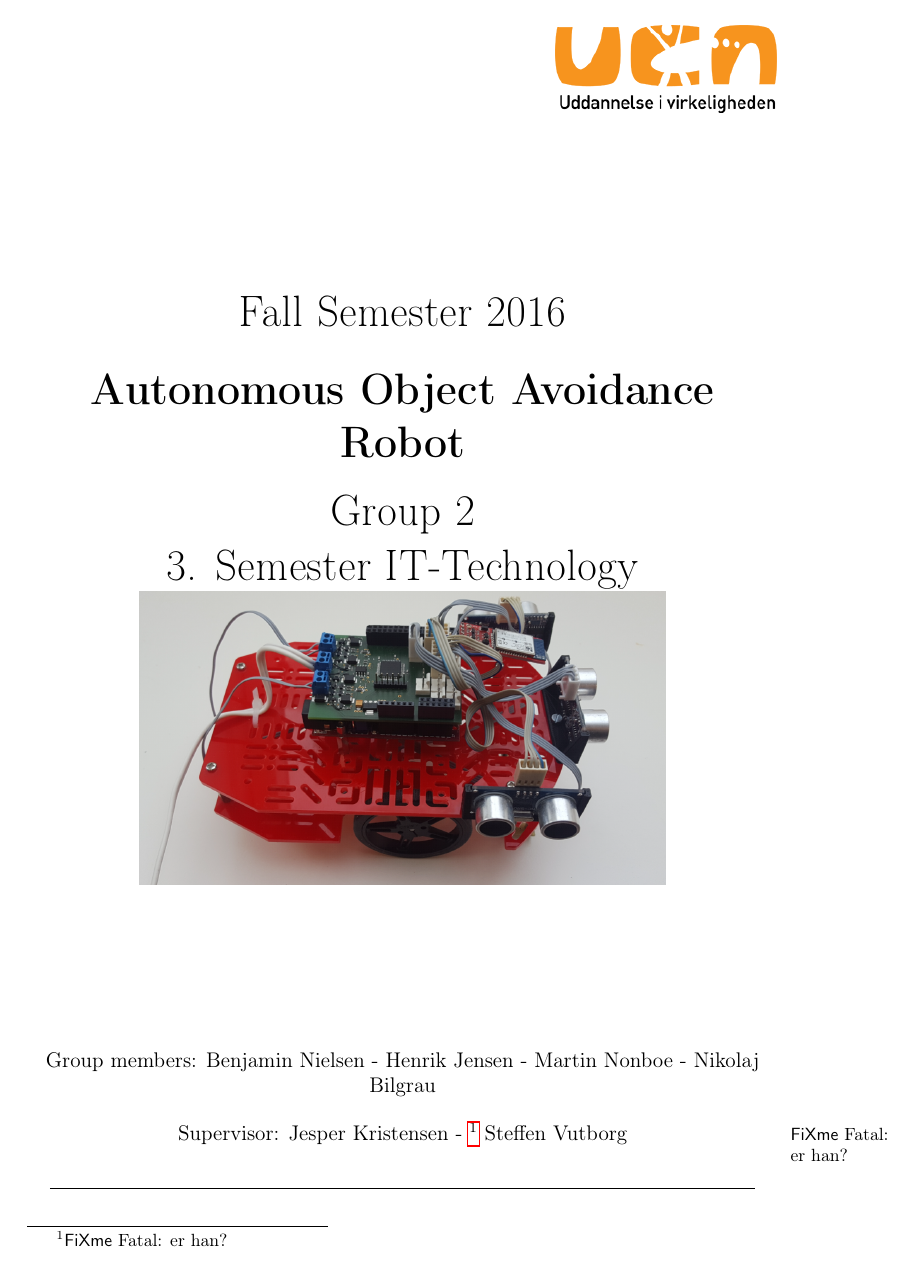
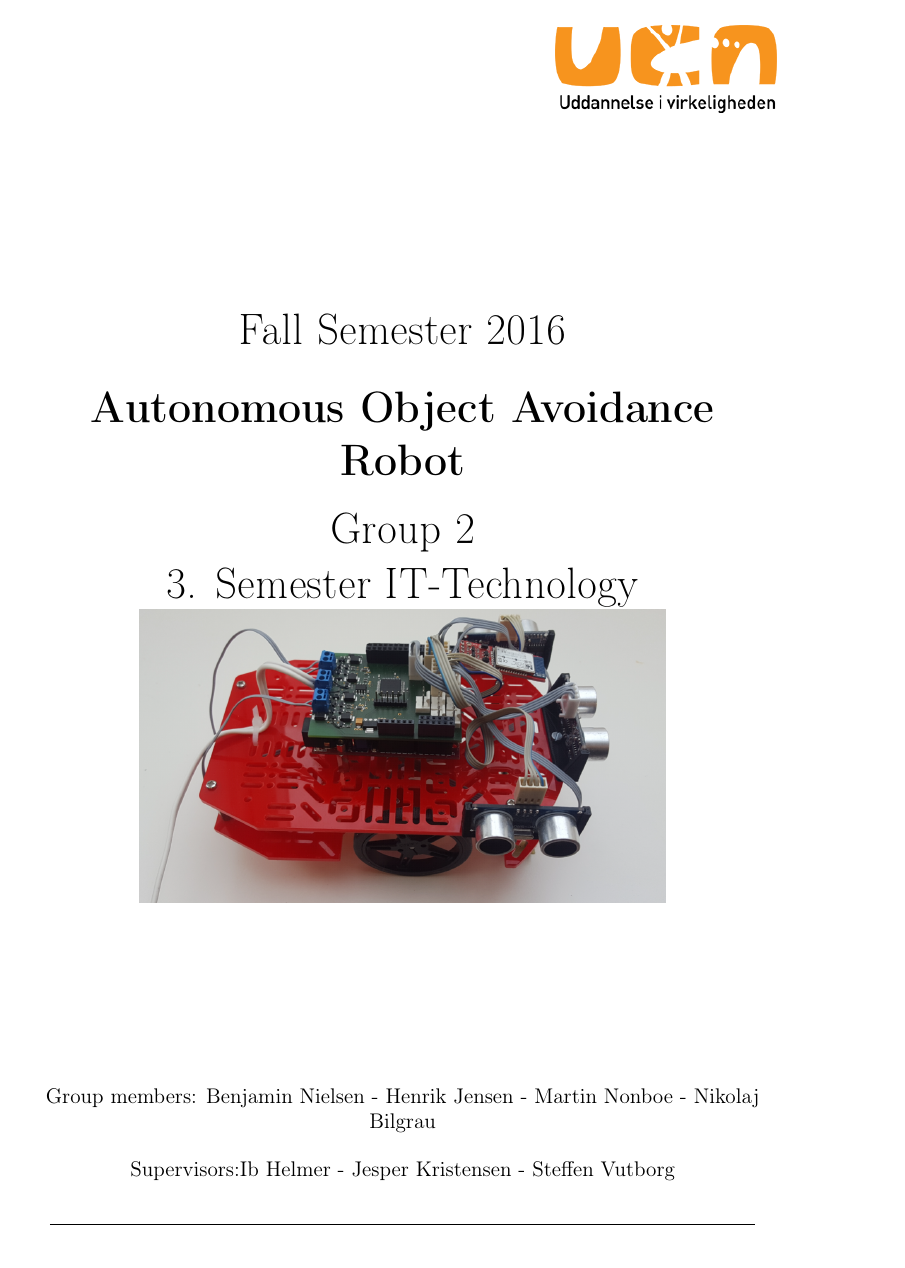
Before and after one commit to Henrik689/UCNG2PROJ3E, a LaTeX thesis (Rapport/rapport.tex, which reads Rapport/contents/formalities/frontpage.tex): page 1 of 43. Compiled offline with pdfLaTeX.

Commit message:
Smol
stuff

```diff
--- a/Rapport/contents/formalities/frontpage.tex
+++ b/Rapport/contents/formalities/frontpage.tex
@@ -24,7 +24,7 @@ Group members:
  Benjamin Nielsen - Henrik Jensen - Martin Nonboe - Nikolaj Bilgrau
 \end{center}
 \begin{center}
-Supervisor: Jesper Kristensen - \fixme{er han?} Steffen Vutborg
+Supervisors:Ib Helmer - Jesper Kristensen - Steffen Vutborg
 \end{center}
 \begin{center}
 \line(1,0){400}
```
